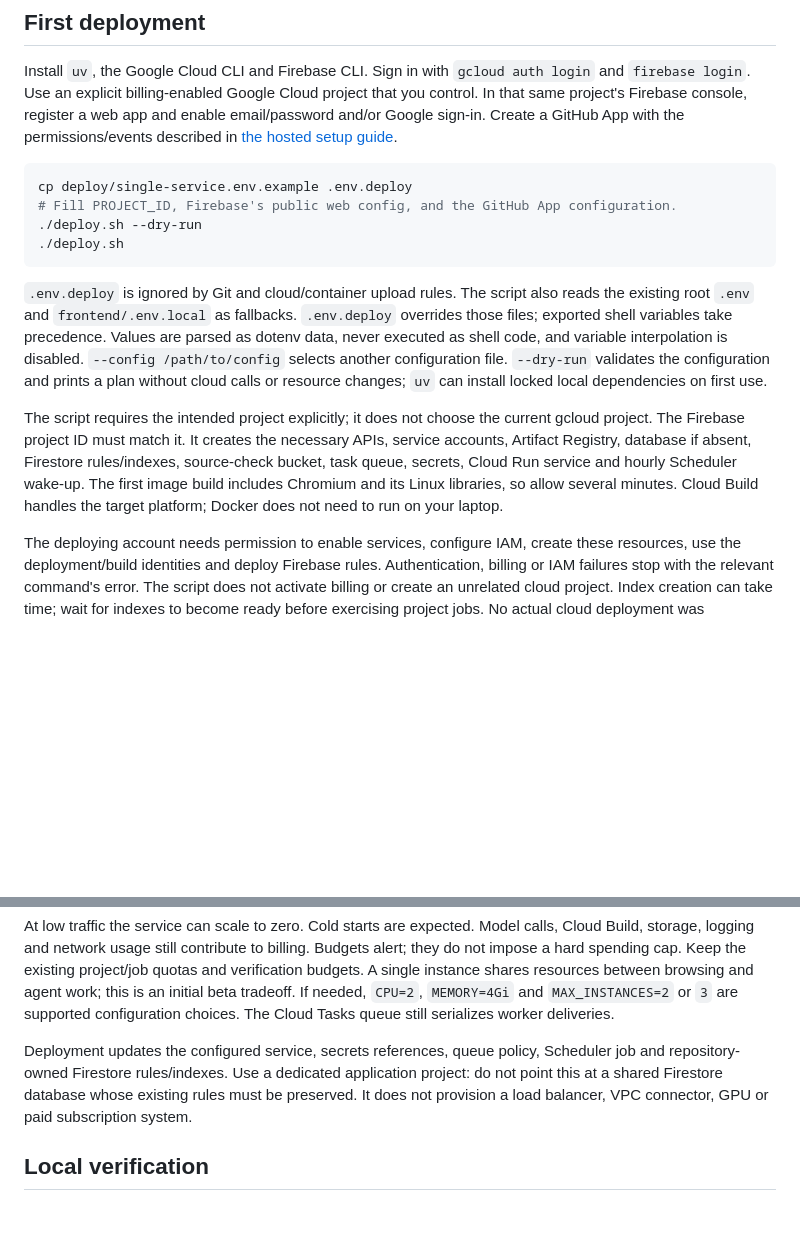
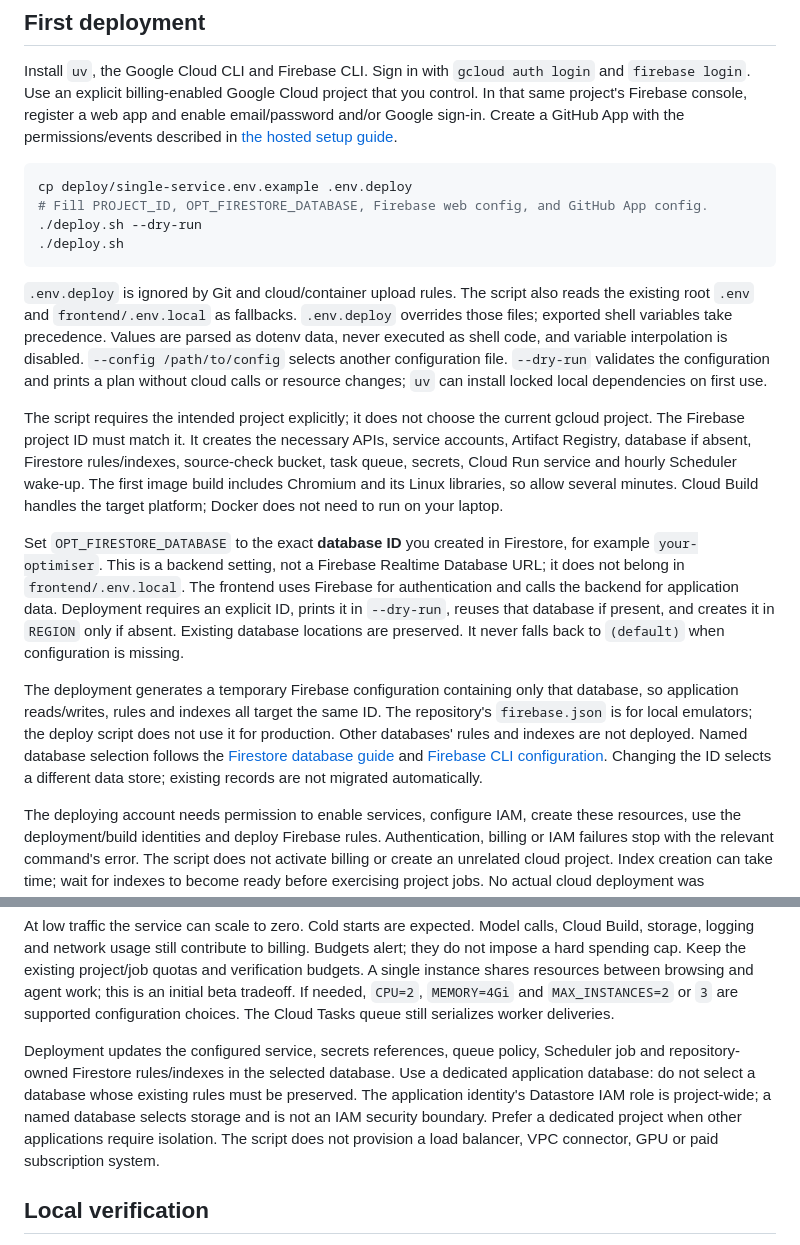
Before and after one commit to VistritPandey/SEO-Optimizer, a Markdown page: docs/single-service-deploy.md, 2 parts joined by grey strips. GitHub-like rendering; blank space fills up the shorter version.

Commit message:
Explain named database deployment

````diff
--- a/docs/single-service-deploy.md
+++ b/docs/single-service-deploy.md
@@ -22,7 +22,7 @@ Google sign-in. Create a GitHub App with the permissions/events described in
 
 ```sh
 cp deploy/single-service.env.example .env.deploy
-# Fill PROJECT_ID, Firebase's public web config, and the GitHub App configuration.
+# Fill PROJECT_ID, OPT_FIRESTORE_DATABASE, Firebase web config, and GitHub App config.
 ./deploy.sh --dry-run
 ./deploy.sh
 ```
@@ -40,6 +40,21 @@ Artifact Registry, database if absent, Firestore rules/indexes, source-check buc
 secrets, Cloud Run service and hourly Scheduler wake-up. The first image build includes Chromium
 and its Linux libraries, so allow several minutes. Cloud Build handles the target platform;
 Docker does not need to run on your laptop.
+
+Set `OPT_FIRESTORE_DATABASE` to the exact **database ID** you created in Firestore, for example
+`your-optimiser`. This is a backend setting, not a Firebase Realtime Database URL; it does not
+belong in `frontend/.env.local`. The frontend uses Firebase for authentication and calls the
+backend for application data. Deployment requires an explicit ID, prints it in `--dry-run`,
+reuses that database if present, and creates it in `REGION` only if absent. Existing database
+locations are preserved. It never falls back to `(default)` when configuration is missing.
+
+The deployment generates a temporary Firebase configuration containing only that database,
+so application reads/writes, rules and indexes all target the same ID. The repository's
+`firebase.json` is for local emulators; the deploy script does not use it for production.
+Other databases' rules and indexes are not deployed. Named database selection follows the
+[Firestore database guide](https://firebase.google.com/docs/firestore/manage-databases) and
+[Firebase CLI configuration](https://firebase.google.com/docs/cli#configuration_for_multiple_cloud_firestore_databases).
+Changing the ID selects a different data store; existing records are not migrated automatically.
 
 The deploying account needs permission to enable services, configure IAM, create these resources,
 use the deployment/build identities and deploy Firebase rules. Authentication, billing or IAM
@@ -91,8 +106,11 @@ If needed, `CPU=2`, `MEMORY=4Gi` and `MAX_INSTANCES=2` or `3` are supported conf
 The Cloud Tasks queue still serializes worker deliveries.
 
 Deployment updates the configured service, secrets references, queue policy, Scheduler job and
-repository-owned Firestore rules/indexes. Use a dedicated application project: do not point this
-at a shared Firestore database whose existing rules must be preserved. It does not provision a
+repository-owned Firestore rules/indexes in the selected database. Use a dedicated application
+database: do not select a database whose existing rules must be preserved. The application
+identity's Datastore IAM role is project-wide; a named database selects storage and is not an
+IAM security boundary. Prefer a dedicated project when other applications require isolation.
+The script does not provision a
 load balancer, VPC connector, GPU or paid subscription system.
 
 ## Local verification
````
